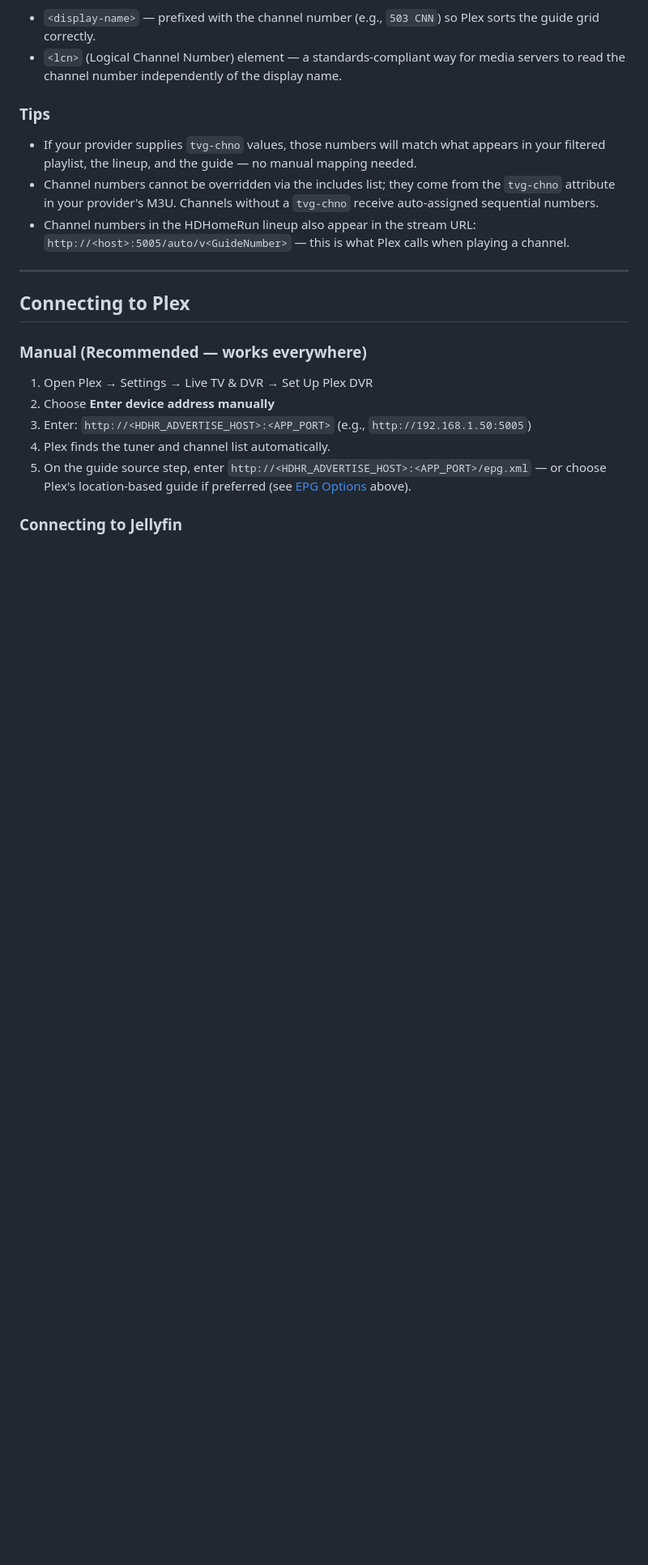
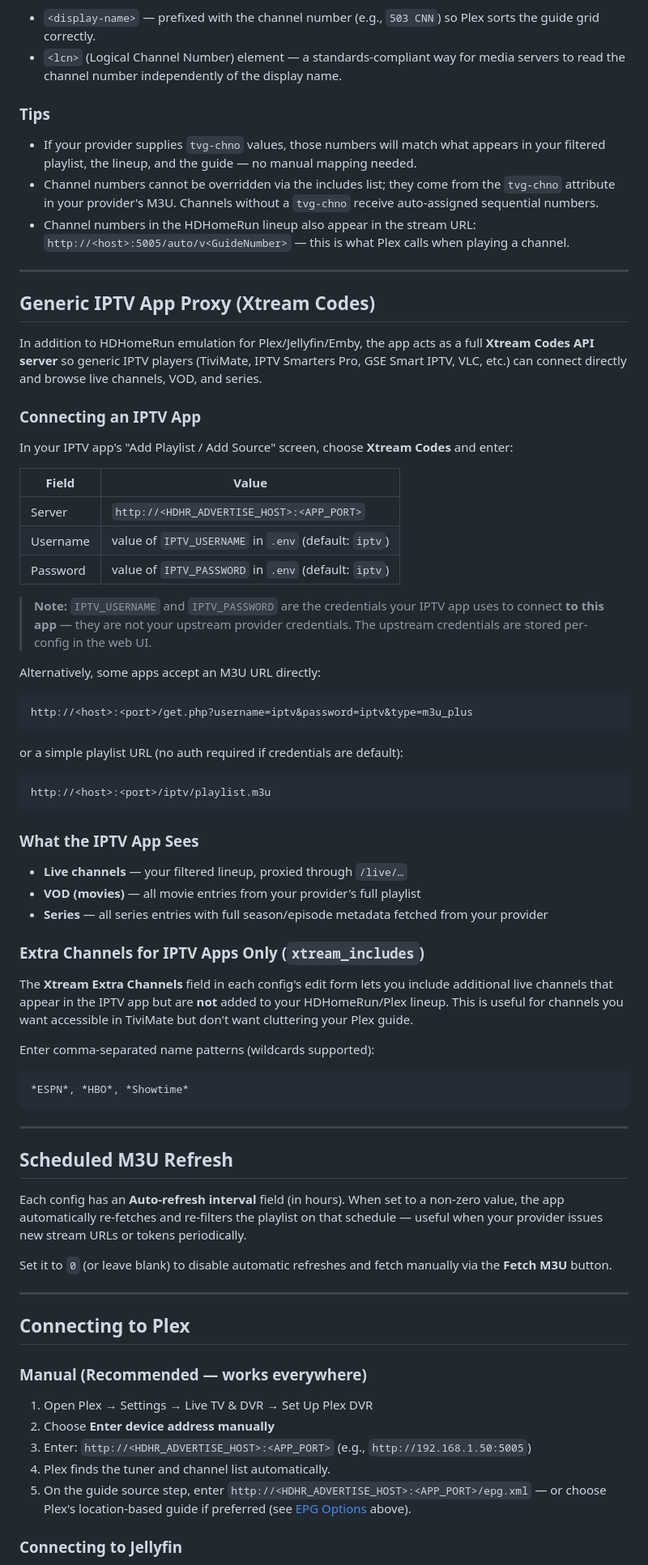
Before and after one commit to dreed47/iptv-manager, a Markdown page: DEPLOYMENT.md, the part around one of its changes. Shown at 81% size. GitHub-like rendering; blank space fills up the shorter version.

````diff
--- a/DEPLOYMENT.md
+++ b/DEPLOYMENT.md
@@ -126,6 +134,60 @@ The generated `/epg.xml` carries channel numbers in two places:
 - If your provider supplies `tvg-chno` values, those numbers will match what appears in your filtered playlist, the lineup, and the guide — no manual mapping needed.
 - Channel numbers cannot be overridden via the includes list; they come from the `tvg-chno` attribute in your provider's M3U. Channels without a `tvg-chno` receive auto-assigned sequential numbers.
 - Channel numbers in the HDHomeRun lineup also appear in the stream URL: `http://<host>:5005/auto/v<GuideNumber>` — this is what Plex calls when playing a channel.
+
+---
+
+## Generic IPTV App Proxy (Xtream Codes)
+
+In addition to HDHomeRun emulation for Plex/Jellyfin/Emby, the app acts as a full **Xtream Codes API server** so generic IPTV players (TiviMate, IPTV Smarters Pro, GSE Smart IPTV, VLC, etc.) can connect directly and browse live channels, VOD, and series.
+
+### Connecting an IPTV App
+
+In your IPTV app's "Add Playlist / Add Source" screen, choose **Xtream Codes** and enter:
+
+| Field    | Value |
+|----------|-------|
+| Server   | `http://<HDHR_ADVERTISE_HOST>:<APP_PORT>` |
+| Username | value of `IPTV_USERNAME` in `.env` (default: `iptv`) |
+| Password | value of `IPTV_PASSWORD` in `.env` (default: `iptv`) |
+
+> **Note:** `IPTV_USERNAME` and `IPTV_PASSWORD` are the credentials your IPTV app uses to connect **to this app** — they are not your upstream provider credentials. The upstream credentials are stored per-config in the web UI.
+
+Alternatively, some apps accept an M3U URL directly:
+
+```text
+http://<host>:<port>/get.php?username=iptv&password=iptv&type=m3u_plus
+```
+
+or a simple playlist URL (no auth required if credentials are default):
+
+```text
+http://<host>:<port>/iptv/playlist.m3u
+```
+
+### What the IPTV App Sees
+
+- **Live channels** — your filtered lineup, proxied through `/live/…`
+- **VOD (movies)** — all movie entries from your provider's full playlist
+- **Series** — all series entries with full season/episode metadata fetched from your provider
+
+### Extra Channels for IPTV Apps Only (`xtream_includes`)
+
+The **Xtream Extra Channels** field in each config's edit form lets you include additional live channels that appear in the IPTV app but are **not** added to your HDHomeRun/Plex lineup. This is useful for channels you want accessible in TiviMate but don't want cluttering your Plex guide.
+
+Enter comma-separated name patterns (wildcards supported):
+
+```text
+*ESPN*, *HBO*, *Showtime*
+```
+
+---
+
+## Scheduled M3U Refresh
+
+Each config has an **Auto-refresh interval** field (in hours). When set to a non-zero value, the app automatically re-fetches and re-filters the playlist on that schedule — useful when your provider issues new stream URLs or tokens periodically.
+
+Set it to `0` (or leave blank) to disable automatic refreshes and fetch manually via the **Fetch M3U** button.
 
 ---
 
````
Also changed, not shown: other parts of DEPLOYMENT.md (+28 -20 lines), README.md (+11 -6 lines).
